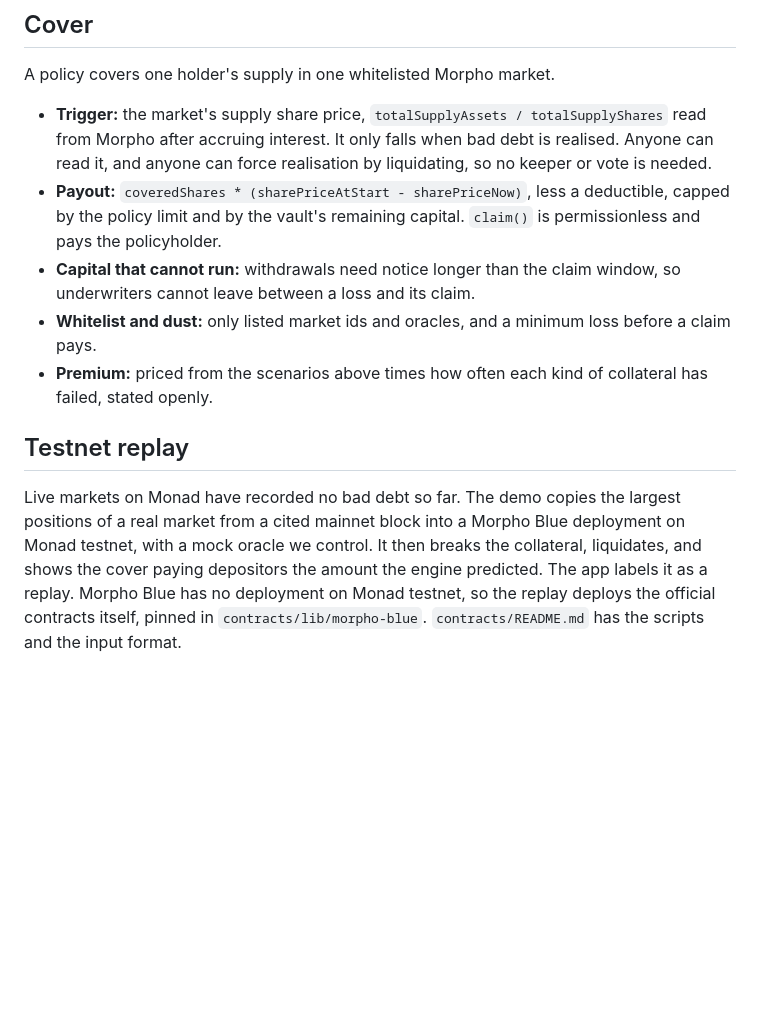
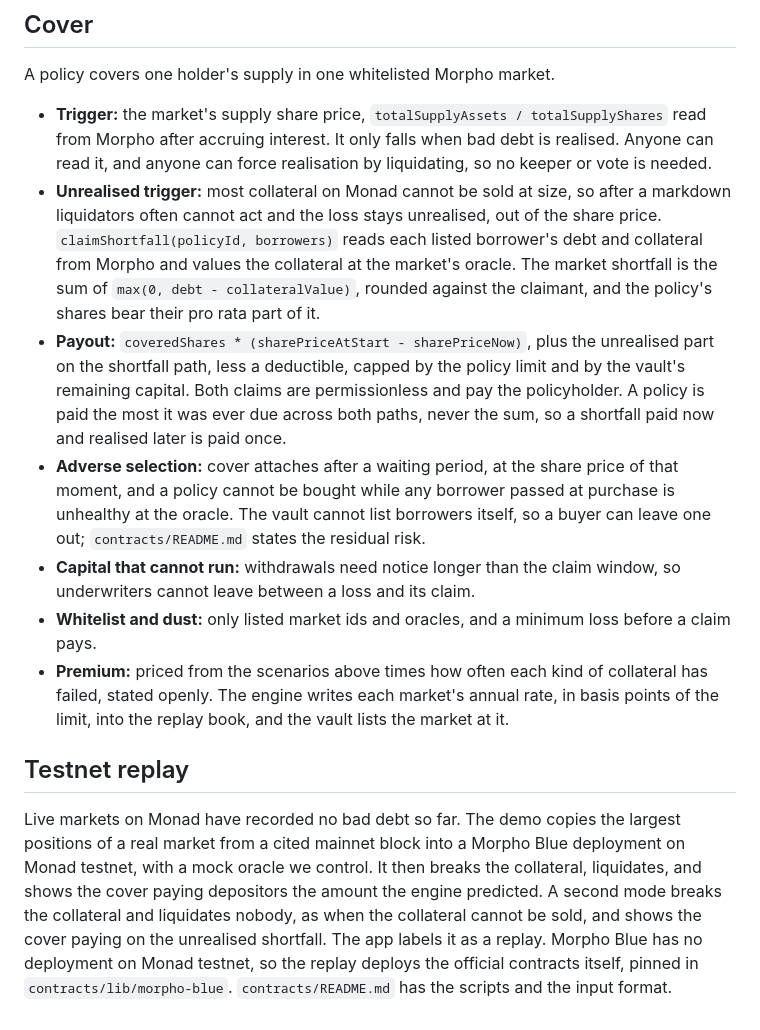
Before and after one commit to resistingdestiny/spillway, a Markdown page: docs/LENDING.md, the part around the change. Rendered like a GitHub page; blank space fills up the shorter version.

Commit message:
docs: LENDING.md adds the unrealised trigger, adverse selection and the per-market premium
Co-Authored-By: Claude Opus 5.5 <noreply@anthropic.com>

```diff
--- a/docs/LENDING.md
+++ b/docs/LENDING.md
@@ -42,11 +42,13 @@ Every published run carries: the Monad block (or block range) of the inputs, the
 A policy covers one holder's supply in one whitelisted Morpho market.
 
 - **Trigger:** the market's supply share price, `totalSupplyAssets / totalSupplyShares` read from Morpho after accruing interest. It only falls when bad debt is realised. Anyone can read it, and anyone can force realisation by liquidating, so no keeper or vote is needed.
-- **Payout:** `coveredShares * (sharePriceAtStart - sharePriceNow)`, less a deductible, capped by the policy limit and by the vault's remaining capital. `claim()` is permissionless and pays the policyholder.
+- **Unrealised trigger:** most collateral on Monad cannot be sold at size, so after a markdown liquidators often cannot act and the loss stays unrealised, out of the share price. `claimShortfall(policyId, borrowers)` reads each listed borrower's debt and collateral from Morpho and values the collateral at the market's oracle. The market shortfall is the sum of `max(0, debt - collateralValue)`, rounded against the claimant, and the policy's shares bear their pro rata part of it.
+- **Payout:** `coveredShares * (sharePriceAtStart - sharePriceNow)`, plus the unrealised part on the shortfall path, less a deductible, capped by the policy limit and by the vault's remaining capital. Both claims are permissionless and pay the policyholder. A policy is paid the most it was ever due across both paths, never the sum, so a shortfall paid now and realised later is paid once.
+- **Adverse selection:** cover attaches after a waiting period, at the share price of that moment, and a policy cannot be bought while any borrower passed at purchase is unhealthy at the oracle. The vault cannot list borrowers itself, so a buyer can leave one out; `contracts/README.md` states the residual risk.
 - **Capital that cannot run:** withdrawals need notice longer than the claim window, so underwriters cannot leave between a loss and its claim.
 - **Whitelist and dust:** only listed market ids and oracles, and a minimum loss before a claim pays.
-- **Premium:** priced from the scenarios above times how often each kind of collateral has failed, stated openly.
+- **Premium:** priced from the scenarios above times how often each kind of collateral has failed, stated openly. The engine writes each market's annual rate, in basis points of the limit, into the replay book, and the vault lists the market at it.
 
 ## Testnet replay
 
-Live markets on Monad have recorded no bad debt so far. The demo copies the largest positions of a real market from a cited mainnet block into a Morpho Blue deployment on Monad testnet, with a mock oracle we control. It then breaks the collateral, liquidates, and shows the cover paying depositors the amount the engine predicted. The app labels it as a replay. Morpho Blue has no deployment on Monad testnet, so the replay deploys the official contracts itself, pinned in `contracts/lib/morpho-blue`. `contracts/README.md` has the scripts and the input format.
+Live markets on Monad have recorded no bad debt so far. The demo copies the largest positions of a real market from a cited mainnet block into a Morpho Blue deployment on Monad testnet, with a mock oracle we control. It then breaks the collateral, liquidates, and shows the cover paying depositors the amount the engine predicted. A second mode breaks the collateral and liquidates nobody, as when the collateral cannot be sold, and shows the cover paying on the unrealised shortfall. The app labels it as a replay. Morpho Blue has no deployment on Monad testnet, so the replay deploys the official contracts itself, pinned in `contracts/lib/morpho-blue`. `contracts/README.md` has the scripts and the input format.
```
